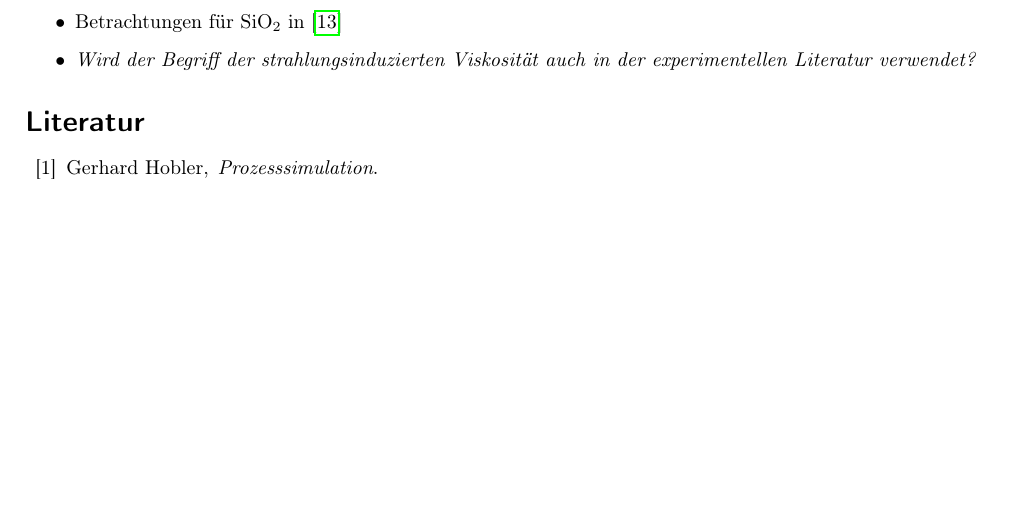
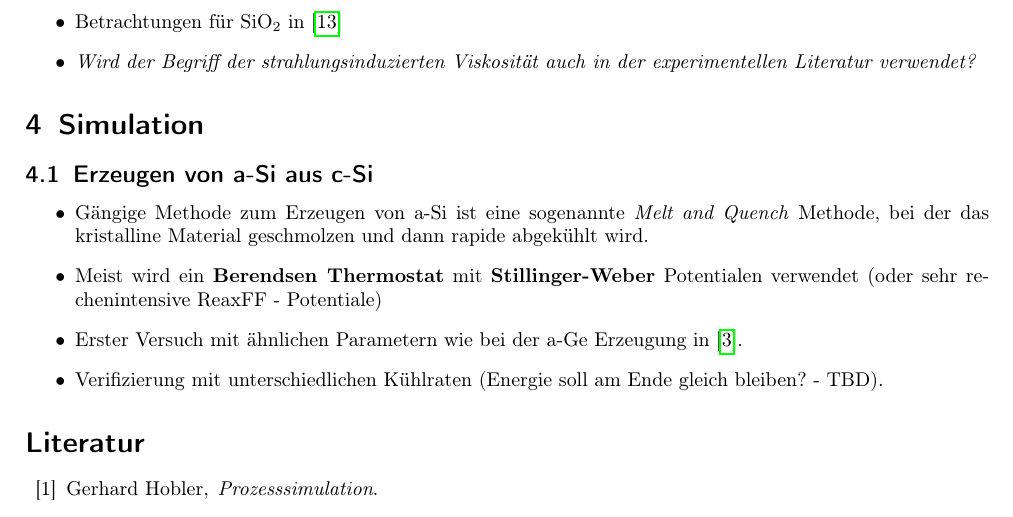
Before and after one commit to AlexanderToifl/RIV, a LaTeX document (doc/viscosity_summary.tex): part of page 7 of 7 before the commit and part of page 7 of 8 after it, cut so that both start at the same text, the shorter picture padded with empty space. Compiled offline with pdfLaTeX.

Commit message:
added Simulation Section to Documentation

```diff
--- a/doc/viscosity_summary.tex
+++ b/doc/viscosity_summary.tex
@@ -461,7 +461,15 @@ Dynamische Viskosität wird über Fluktuationen der \textbf{Nicht-Diagonalelemen
 		\item \textit{Wird der Begriff der strahlungsinduzierten Viskosität auch in der experimentellen Literatur verwendet?}
 	\end{itemize}
 
+\section{Simulation}
 
+\subsection{Erzeugen von a-Si aus c-Si}
+	\begin{itemize}
+		\item Gängige Methode zum Erzeugen von a-Si ist eine sogenannte \textit{Melt and Quench} Methode, bei der das kristalline Material geschmolzen und dann rapide abgekühlt wird.
+		\item Meist wird ein \textbf{Berendsen Thermostat} mit \textbf{Stillinger-Weber} Potentialen verwendet (oder sehr rechenintensive ReaxFF - Potentiale)
+		\item Erster Versuch mit ähnlichen Parametern wie bei der a-Ge Erzeugung in \cite{Mayr2005}.
+		\item Verifizierung mit unterschiedlichen Kühlraten (Energie soll am Ende gleich bleiben? - TBD).
+	\end{itemize}
 
 \bibliographystyle{Citation/IEEEbib-c.bst}
 \bibliography{Citation/MolecularDynamics}
```
